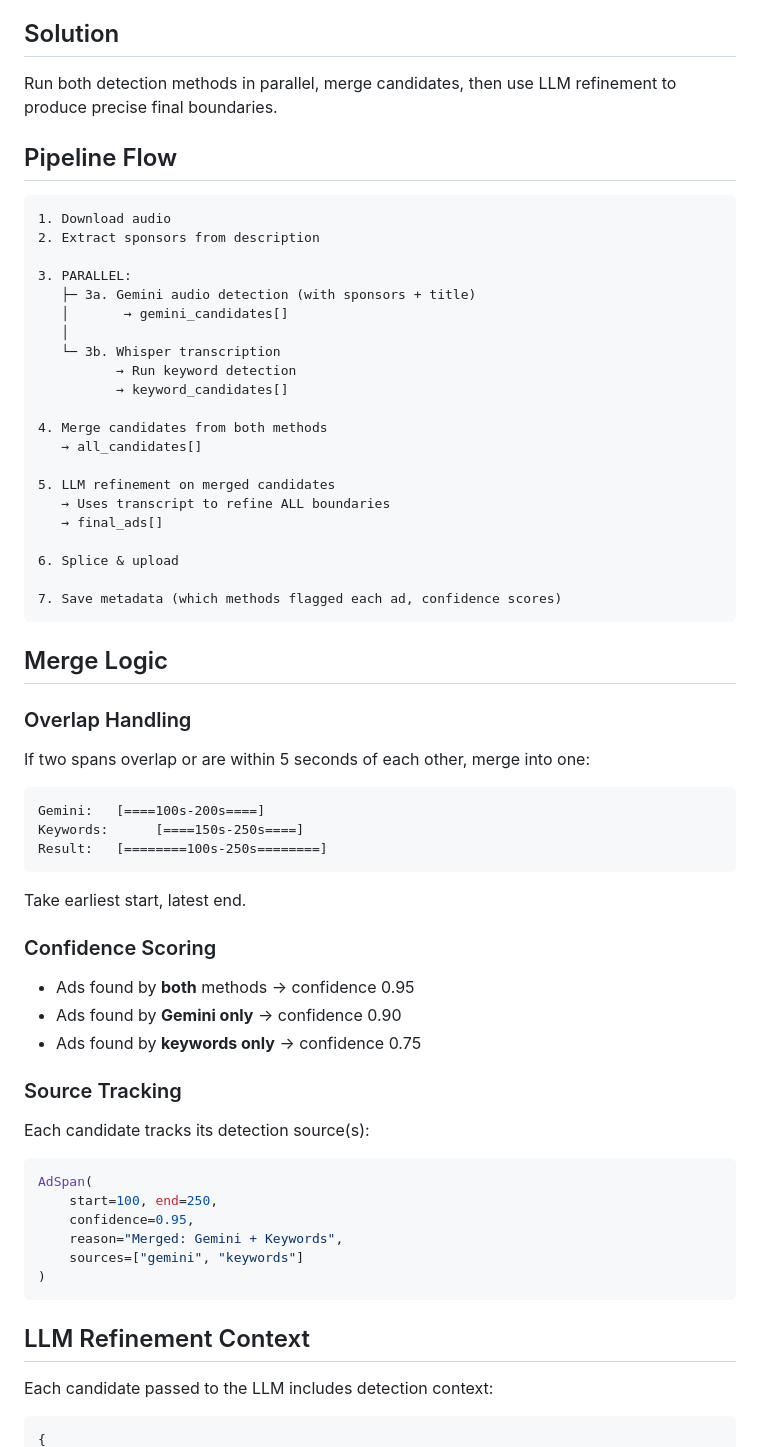
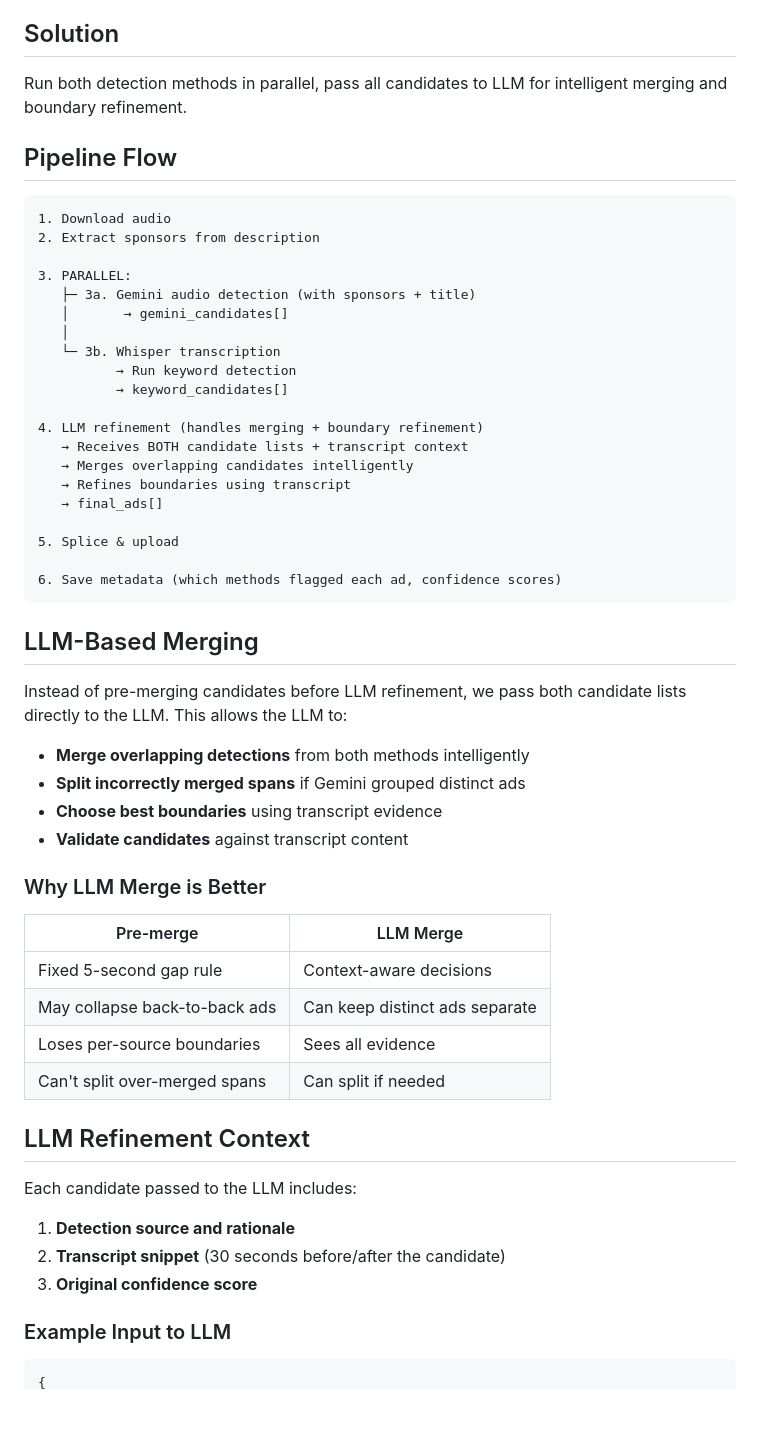
Before and after one commit to jfox85/adnihilator, a Markdown page: docs/plans/2025-12-23-parallel-detection-design.md, the part around one of its changes. GitHub-like rendering; blank space fills up the shorter version.

````diff
--- a/docs/plans/2025-12-23-parallel-detection-design.md
+++ b/docs/plans/2025-12-23-parallel-detection-design.md
@@ -6,7 +6,7 @@ Gemini audio detection is non-deterministic - the same episode can yield differe
 
 ## Solution
 
-Run both detection methods in parallel, merge candidates, then use LLM refinement to produce precise final boundaries.
+Run both detection methods in parallel, pass all candidates to LLM for intelligent merging and boundary refinement.
 
 ## Pipeline Flow
 
@@ -22,54 +22,44 @@ Run both detection methods in parallel, merge candidates, then use LLM refinemen
           → Run keyword detection
           → keyword_candidates[]
 
-4. Merge candidates from both methods
-   → all_candidates[]
-
-5. LLM refinement on merged candidates
-   → Uses transcript to refine ALL boundaries
+4. LLM refinement (handles merging + boundary refinement)
+   → Receives BOTH candidate lists + transcript context
+   → Merges overlapping candidates intelligently
+   → Refines boundaries using transcript
    → final_ads[]
 
-6. Splice & upload
+5. Splice & upload
 
-7. Save metadata (which methods flagged each ad, confidence scores)
+6. Save metadata (which methods flagged each ad, confidence scores)
 ```
 
-## Merge Logic
+## LLM-Based Merging
 
-### Overlap Handling
+Instead of pre-merging candidates before LLM refinement, we pass both candidate lists directly to the LLM. This allows the LLM to:
 
-If two spans overlap or are within 5 seconds of each other, merge into one:
+- **Merge overlapping detections** from both methods intelligently
+- **Split incorrectly merged spans** if Gemini grouped distinct ads
+- **Choose best boundaries** using transcript evidence
+- **Validate candidates** against transcript content
 
-```
-Gemini:   [====100s-200s====]
-Keywords:      [====150s-250s====]
-Result:   [========100s-250s========]
-```
+### Why LLM Merge is Better
 
-Take earliest start, latest end.
-
-### Confidence Scoring
-
-- Ads found by **both** methods → confidence 0.95
-- Ads found by **Gemini only** → confidence 0.90
-- Ads found by **keywords only** → confidence 0.75
-
-### Source Tracking
-
-Each candidate tracks its detection source(s):
-
-```python
-AdSpan(
-    start=100, end=250,
-    confidence=0.95,
-    reason="Merged: Gemini + Keywords",
-    sources=["gemini", "keywords"]
-)
-```
+| Pre-merge | LLM Merge |
+|-----------|-----------|
+| Fixed 5-second gap rule | Context-aware decisions |
+| May collapse back-to-back ads | Can keep distinct ads separate |
+| Loses per-source boundaries | Sees all evidence |
+| Can't split over-merged spans | Can split if needed |
 
 ## LLM Refinement Context
 
-Each candidate passed to the LLM includes detection context:
+Each candidate passed to the LLM includes:
+
+1. **Detection source and rationale**
+2. **Transcript snippet** (30 seconds before/after the candidate)
+3. **Original confidence score**
+
+### Example Input to LLM
 
 ```python
 {
````
Also changed, not shown: other parts of docs/plans/2025-12-23-parallel-detection-design.md (+92 -36 lines).
